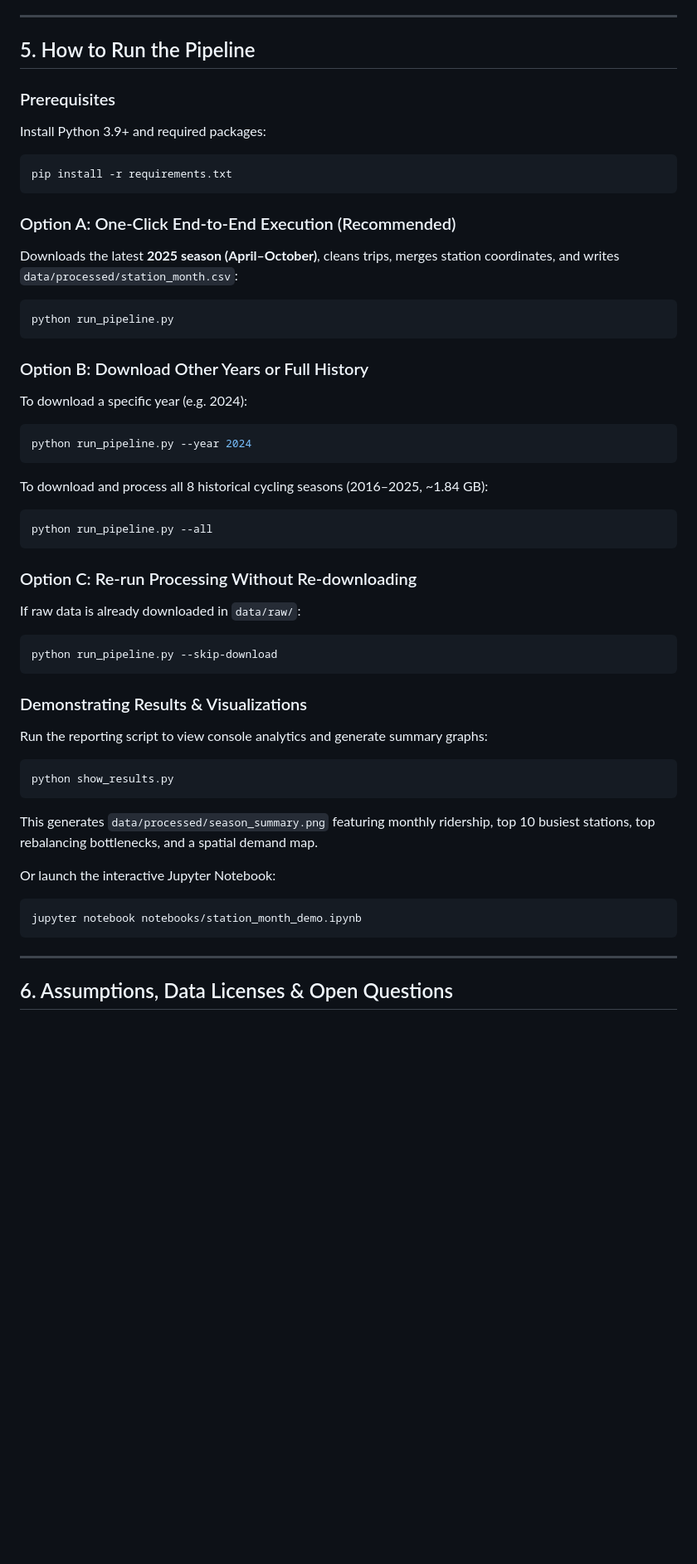
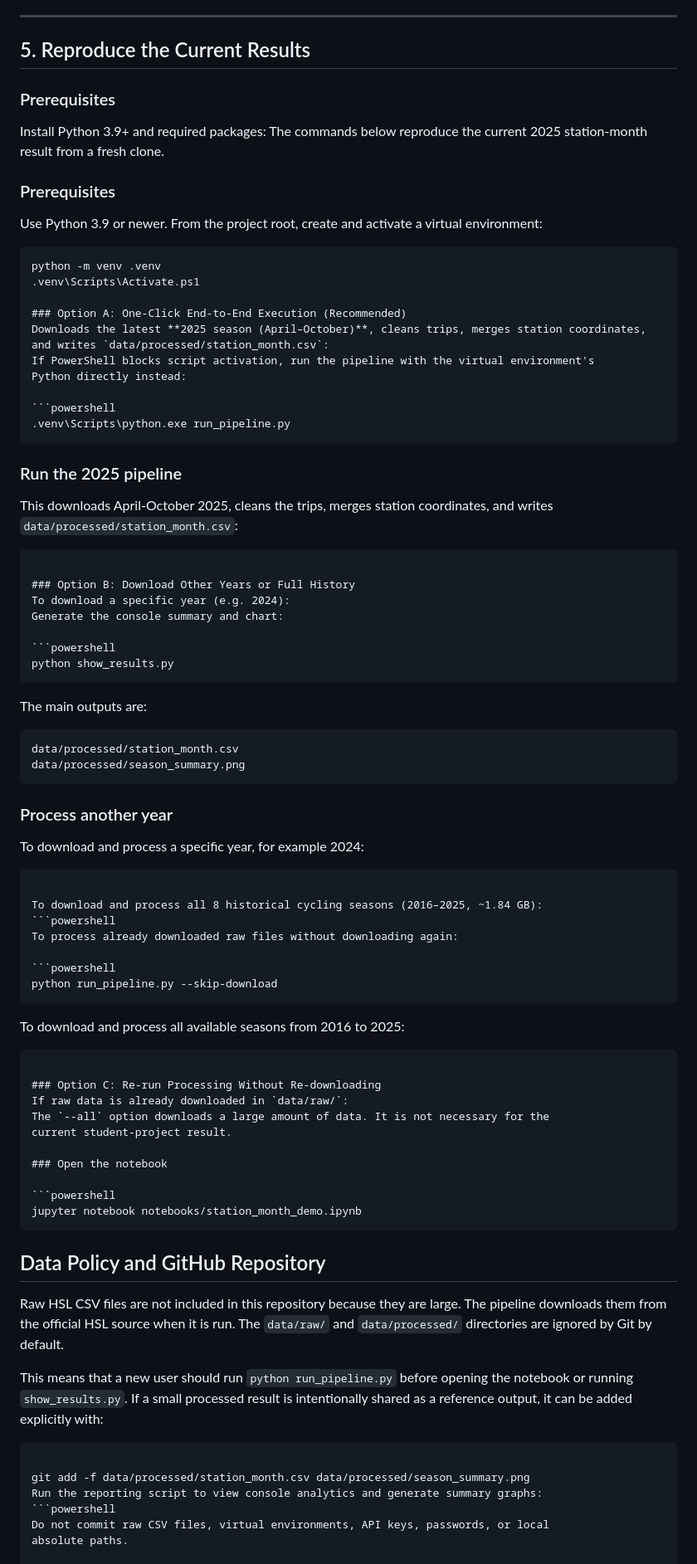
Before and after one commit to luosuo890/HSL_City_Bike_Project, a Markdown page: README.md, the part around one of its changes. Shown at 83% size. GitHub-like rendering; blank space fills up the shorter version.

````diff
--- a/README.md
+++ b/README.md
@@ -103,51 +134,95 @@ The raw trip records are filtered using industry-standard HSL mobility data crit
 
 ---
 
-## 5. How to Run the Pipeline
+## 5. Reproduce the Current Results
 
 ### Prerequisites
 Install Python 3.9+ and required packages:
-```powershell
-pip install -r requirements.txt
+The commands below reproduce the current 2025 station-month result from a fresh clone.
+
+### Prerequisites
+
+Use Python 3.9 or newer. From the project root, create and activate a virtual environment:
+
 ```
+python -m venv .venv
+.venv\Scripts\Activate.ps1
 
 ### Option A: One-Click End-to-End Execution (Recommended)
 Downloads the latest **2025 season (April–October)**, cleans trips, merges station coordinates, and writes `data/processed/station_month.csv`:
+If PowerShell blocks script activation, run the pipeline with the virtual environment's
+Python directly instead:
+
 ```powershell
-python run_pipeline.py
+.venv\Scripts\python.exe run_pipeline.py
+```
+
+### Run the 2025 pipeline
+
+This downloads April-October 2025, cleans the trips, merges station coordinates, and
+writes `data/processed/station_month.csv`:
+
 ```
 
 ### Option B: Download Other Years or Full History
 To download a specific year (e.g. 2024):
+Generate the console summary and chart:
+
 ```powershell
-python run_pipeline.py --year 2024
+python show_results.py
+```
+
+The main outputs are:
+
+```text
+data/processed/station_month.csv
+data/processed/season_summary.png
+```
+
+### Process another year
+
+To download and process a specific year, for example 2024:
+
 ```
 
 To download and process all 8 historical cycling seasons (2016–2025, ~1.84 GB):
 ```powershell
-python run_pipeline.py --all
+To process already downloaded raw files without downloading again:
+
+```powershell
+python run_pipeline.py --skip-download
+```
+
+To download and process all available seasons from 2016 to 2025:
+
 ```
 
 ### Option C: Re-run Processing Without Re-downloading
 If raw data is already downloaded in `data/raw/`:
-```powershell
-python run_pipeline.py --skip-download
-```
+The `--all` option downloads a large amount of data. It is not necessary for the
+current student-project result.
 
-### Demonstrating Results & Visualizations
-Run the reporting script to view console analytics and generate summary graphs:
-```powershell
-python show_results.py
-```
-This generates `data/processed/season_summary.png` featuring monthly ridership, top 10 busiest stations, top rebalancing bottlenecks, and a spatial demand map.
+### Open the notebook
 
-Or launch the interactive Jupyter Notebook:
 ```powershell
 jupyter notebook notebooks/station_month_demo.ipynb
 ```
 
----
+## Data Policy and GitHub Repository
 
-## 6. Assumptions, Data Licenses & Open Questions
+Raw HSL CSV files are not included in this repository because they are large. The
+pipeline downloads them from the official HSL source when it is run. The `data/raw/`
+and `data/processed/` directories are ignored by Git by default.
+
+This means that a new user should run `python run_pipeline.py` before opening the
+notebook or running `show_results.py`. If a small processed result is intentionally
+shared as a reference output, it can be added explicitly with:
+```
+
+git add -f data/processed/station_month.csv data/processed/season_summary.png
+Run the reporting script to view console analytics and generate summary graphs:
+```powershell
+Do not commit raw CSV files, virtual environments, API keys, passwords, or local
+absolute paths.
 
 ### 6.1 Core Assumptions
````
Also changed, not shown: other parts of README.md (+60 -9 lines).
